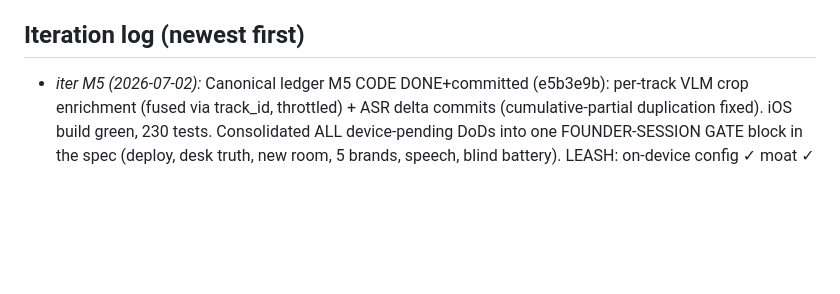
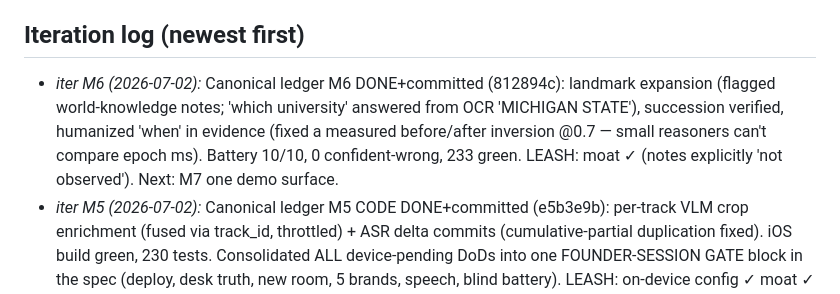
Before and after one commit to zer00318/soma, a Markdown page: ops/LOOP_LEASH.md, the part around the change. Drawn GitHub-style; blank space fills up the shorter version.

Commit message:
ledger: M6 checked off with measured DoD (protocol §3.5)
Co-Authored-By: Claude Fable 5 <noreply@anthropic.com>

```diff
--- a/ops/LOOP_LEASH.md
+++ b/ops/LOOP_LEASH.md
@@ -37,6 +37,11 @@ A **working prototype** that feels like *magic — "it remembers everything"*
 - Failing #6 → move the heavy compute to a background gemma job; keep my turn light.
 
 ## Iteration log (newest first)
+- _iter M6 (2026-07-02):_ Canonical ledger M6 DONE+committed (812894c): landmark expansion
+  (flagged world-knowledge notes; 'which university' answered from OCR 'MICHIGAN STATE'),
+  succession verified, humanized 'when' in evidence (fixed a measured before/after inversion
+  @0.7 — small reasoners can't compare epoch ms). Battery 10/10, 0 confident-wrong, 233 green.
+  LEASH: moat ✓ (notes explicitly 'not observed'). Next: M7 one demo surface.
 - _iter M5 (2026-07-02):_ Canonical ledger M5 CODE DONE+committed (e5b3e9b): per-track VLM
   crop enrichment (fused via track_id, throttled) + ASR delta commits (cumulative-partial
   duplication fixed). iOS build green, 230 tests. Consolidated ALL device-pending DoDs into
```
Also changed, not shown: ops/CANONICAL_SPEC.md (+7 -4 lines).
